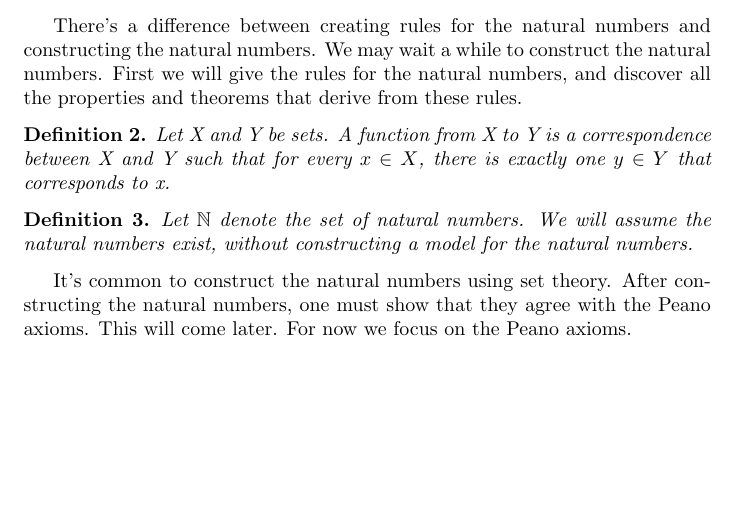
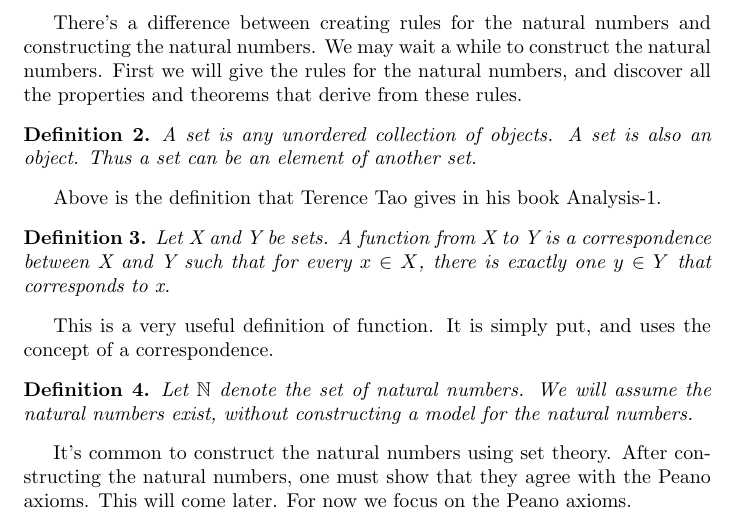
Before and after one commit to ataylor89/Analysis, a LaTeX document (thepeanoaxioms.tex): part of page 1 of 5, cut so that both start at the same text, the shorter picture padded with empty space. Compiled offline with pdfLaTeX.

Commit message:
Adding a theorem

```diff
--- a/thepeanoaxioms.tex
+++ b/thepeanoaxioms.tex
@@ -26,8 +26,16 @@ In this paper, we will define the axioms that govern the natural numbers. We cal
 There's a difference between creating rules for the natural numbers and constructing the natural numbers. We may wait a while to construct the natural numbers. First we will give the rules for the natural numbers, and discover all the properties and theorems that derive from these rules.
 
 \begin{definition}
+A set is any unordered collection of objects. A set is also an object. Thus a set can be an element of another set.
+\end{definition}
+
+Above is the definition that Terence Tao gives in his book Analysis-1.
+
+\begin{definition}
 Let X and Y be sets. A function from X to Y is a correspondence between X and Y such that for every $x \in X$, there is exactly one $y \in Y$ that corresponds to x.
 \end{definition}
+
+This is a very useful definition of function. It is simply put, and uses the concept of a correspondence.
 
 \begin{definition}
 Let $\mathbb{N}$ denote the set of natural numbers. We will assume the natural numbers exist, without constructing a model for the natural numbers.
```
